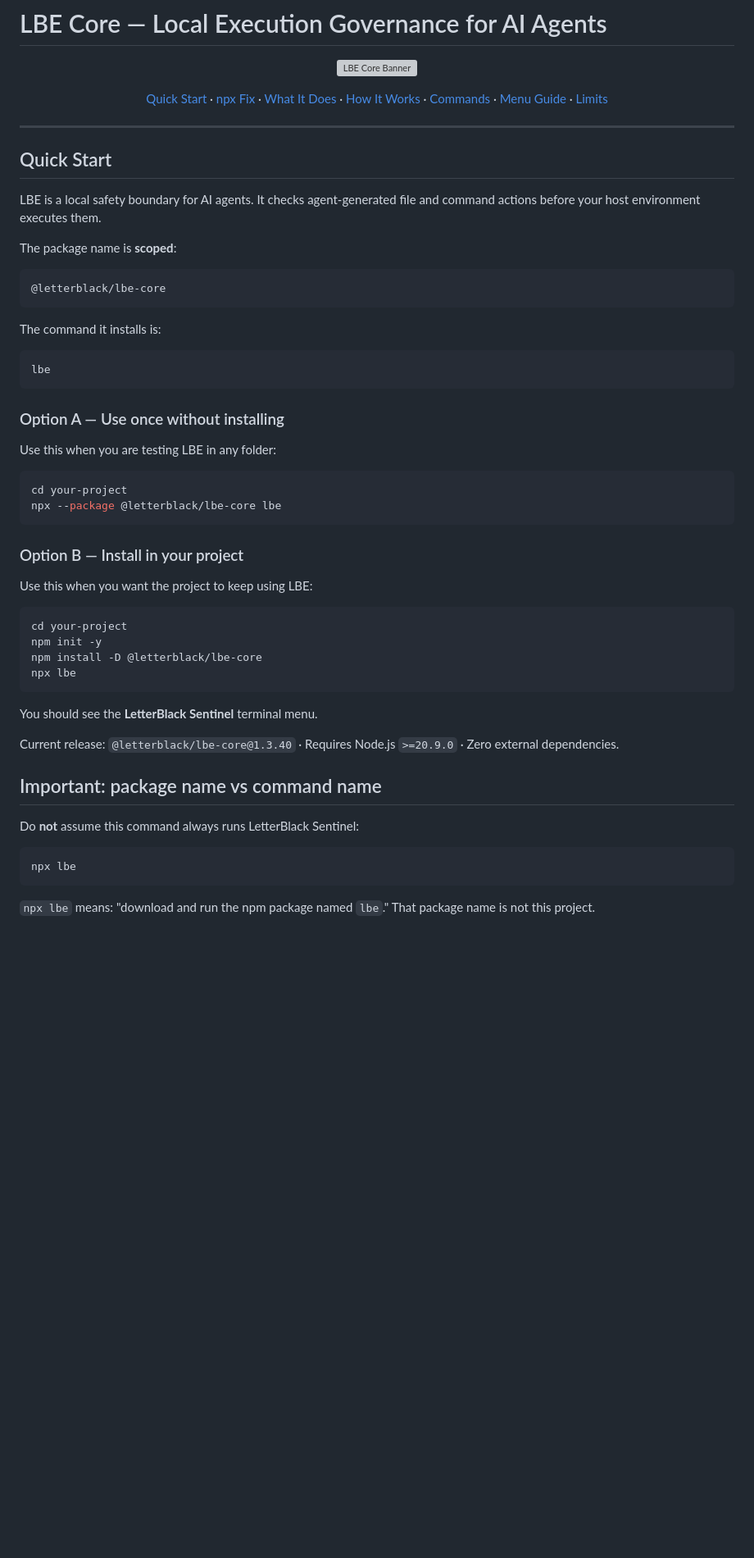
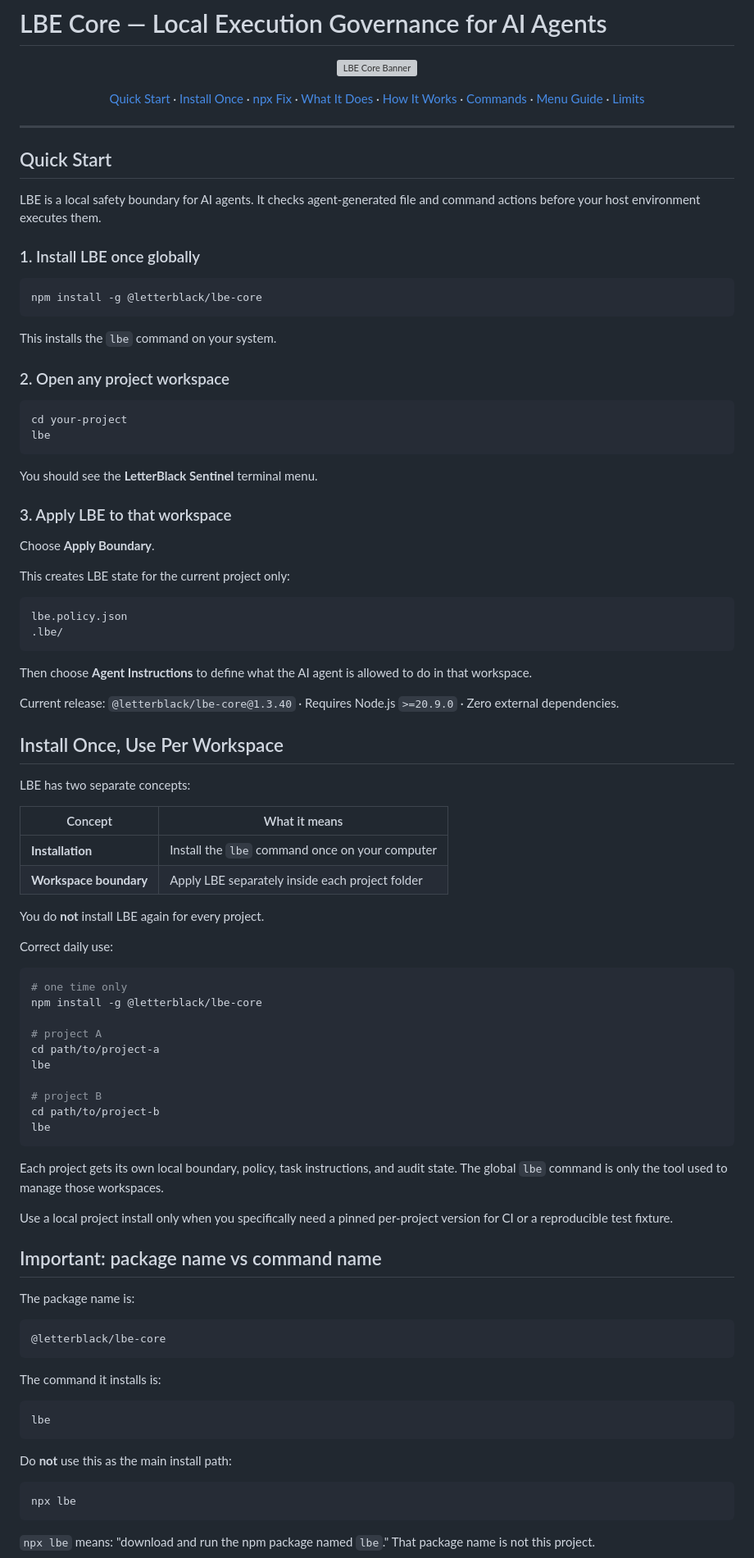
Before and after one commit to Letterblack0306/LetterBlack-Sentinel, a Markdown page: README.md, the part around one of its changes. Shown at 82% size. Rendered like a GitHub page; blank space fills up the shorter version; grey boxes are pictures that could not be loaded.

Commit message:
docs: make global install the canonical LBE workflow

````diff
--- a/README.md
+++ b/README.md
@@ -4,6 +4,7 @@
 
 <p align="center">
   <a href="#quick-start">Quick Start</a> ·
+  <a href="#install-once-use-per-workspace">Install Once</a> ·
   <a href="#important-package-name-vs-command-name">npx Fix</a> ·
   <a href="#what-lbe-does">What It Does</a> ·
   <a href="#how-it-works">How It Works</a> ·
@@ -18,7 +19,71 @@
 
 LBE is a local safety boundary for AI agents. It checks agent-generated file and command actions before your host environment executes them.
 
-The package name is **scoped**:
+### 1. Install LBE once globally
+
+```bash
+npm install -g @letterblack/lbe-core
+```
+
+This installs the `lbe` command on your system.
+
+### 2. Open any project workspace
+
+```bash
+cd your-project
+lbe
+```
+
+You should see the **LetterBlack Sentinel** terminal menu.
+
+### 3. Apply LBE to that workspace
+
+Choose **Apply Boundary**.
+
+This creates LBE state for the current project only:
+
+```text
+lbe.policy.json
+.lbe/
+```
+
+Then choose **Agent Instructions** to define what the AI agent is allowed to do in that workspace.
+
+Current release: `@letterblack/lbe-core@1.3.40` · Requires Node.js `>=20.9.0` · Zero external dependencies.
+
+## Install Once, Use Per Workspace
+
+LBE has two separate concepts:
+
+| Concept | What it means |
+|---|---|
+| **Installation** | Install the `lbe` command once on your computer |
+| **Workspace boundary** | Apply LBE separately inside each project folder |
+
+You do **not** install LBE again for every project.
+
+Correct daily use:
+
+```bash
+# one time only
+npm install -g @letterblack/lbe-core
+
+# project A
+cd path/to/project-a
+lbe
+
+# project B
+cd path/to/project-b
+lbe
+```
+
+Each project gets its own local boundary, policy, task instructions, and audit state. The global `lbe` command is only the tool used to manage those workspaces.
+
+Use a local project install only when you specifically need a pinned per-project version for CI or a reproducible test fixture.
+
+## Important: package name vs command name
+
+The package name is:
 
 ```bash
 @letterblack/lbe-core
@@ -30,33 +95,7 @@ The command it installs is:
 lbe
 ```
 
-### Option A — Use once without installing
-
-Use this when you are testing LBE in any folder:
-
-```bash
-cd your-project
-npx --package @letterblack/lbe-core lbe
-```
-
-### Option B — Install in your project
-
-Use this when you want the project to keep using LBE:
-
-```bash
-cd your-project
-npm init -y
-npm install -D @letterblack/lbe-core
-npx lbe
-```
-
-You should see the **LetterBlack Sentinel** terminal menu.
-
-Current release: `@letterblack/lbe-core@1.3.40` · Requires Node.js `>=20.9.0` · Zero external dependencies.
-
-## Important: package name vs command name
-
-Do **not** assume this command always runs LetterBlack Sentinel:
+Do **not** use this as the main install path:
 
 ```bash
 npx lbe
````
Also changed, not shown: other parts of README.md (+67 -54 lines).
